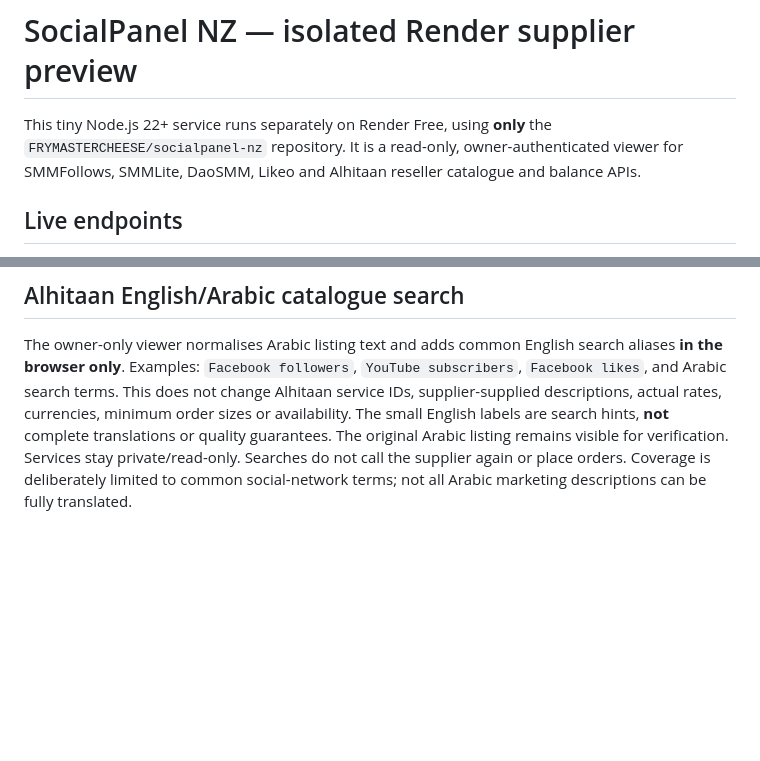
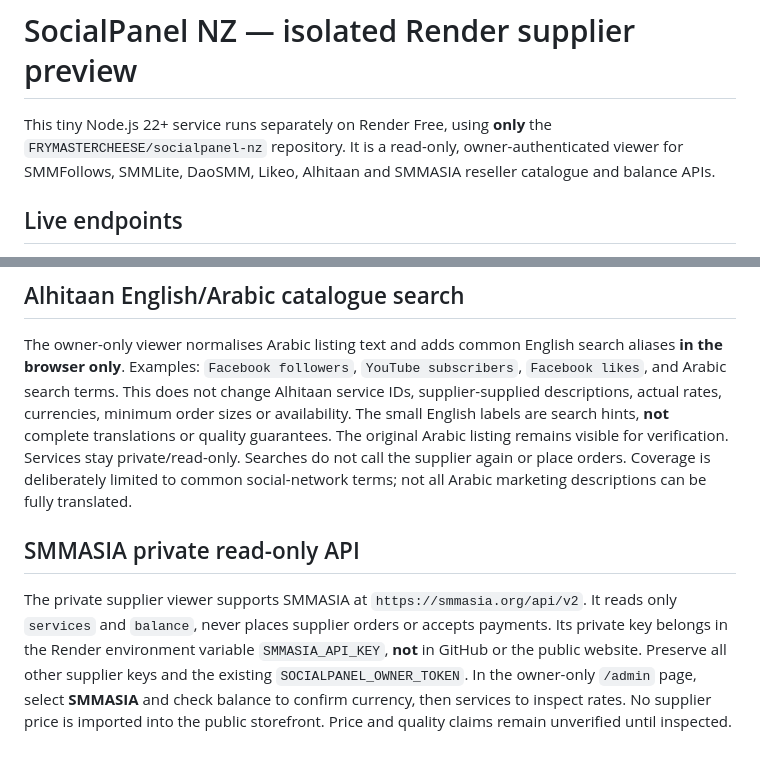
Before and after one commit to FRYMASTERCHEESE/socialpanel-nz, a Markdown page: supplier-backend/README.md, 2 parts joined by grey strips. Drawn GitHub-style; blank space fills up the shorter version.

Commit message:
Document private SMMASIA connection

```diff
--- a/supplier-backend/README.md
+++ b/supplier-backend/README.md
@@ -1,6 +1,6 @@
 # SocialPanel NZ — isolated Render supplier preview
 
-This tiny Node.js 22+ service runs separately on Render Free, using **only** the `FRYMASTERCHEESE/socialpanel-nz` repository. It is a read-only, owner-authenticated viewer for SMMFollows, SMMLite, DaoSMM, Likeo and Alhitaan reseller catalogue and balance APIs.
+This tiny Node.js 22+ service runs separately on Render Free, using **only** the `FRYMASTERCHEESE/socialpanel-nz` repository. It is a read-only, owner-authenticated viewer for SMMFollows, SMMLite, DaoSMM, Likeo, Alhitaan and SMMASIA reseller catalogue and balance APIs.
 
 ## Live endpoints
 
@@ -138,3 +138,15 @@ guarantees. The original Arabic listing remains visible for verification.
 Services stay private/read-only. Searches do not call the supplier again
 or place orders. Coverage is deliberately limited to common social-network
 terms; not all Arabic marketing descriptions can be fully translated.
+
+
+## SMMASIA private read-only API
+
+The private supplier viewer supports SMMASIA at `https://smmasia.org/api/v2`.
+It reads only `services` and `balance`, never places supplier orders or accepts payments.
+Its private key belongs in the Render environment variable `SMMASIA_API_KEY`, **not**
+in GitHub or the public website. Preserve all other supplier keys and the existing
+`SOCIALPANEL_OWNER_TOKEN`. In the owner-only `/admin` page, select **SMMASIA**
+and check balance to confirm currency, then services to inspect rates. No supplier
+price is imported into the public storefront. Price and quality claims remain
+unverified until inspected.
```
